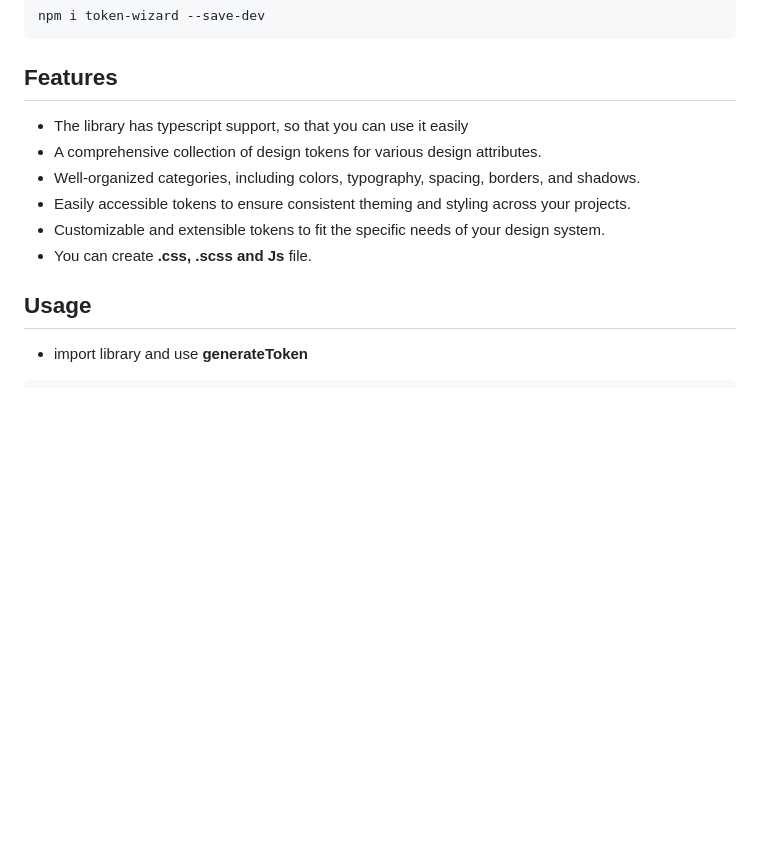
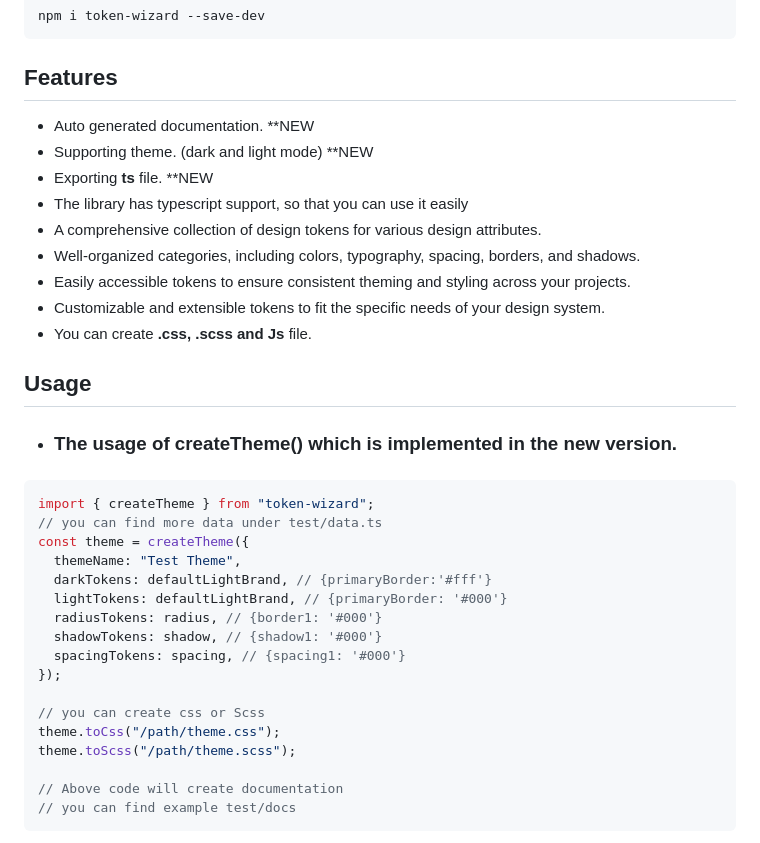
Before and after one commit to ridvandmrc/token-wizard, a Markdown page: README.md, the part around one of its changes. Drawn GitHub-style; blank space fills up the shorter version.

````diff
--- a/README.md
+++ b/README.md
@@ -12,6 +12,9 @@ npm i token-wizard --save-dev
 
 ## Features
 
+- Auto generated documentation. \*\*NEW
+- Supporting theme. (dark and light mode) \*\*NEW
+- Exporting **ts** file. \*\*NEW
 - The library has typescript support, so that you can use it easily
 - A comprehensive collection of design tokens for various design attributes.
 - Well-organized categories, including colors, typography, spacing, borders, and shadows.
@@ -21,4 +24,25 @@ npm i token-wizard --save-dev
 
 ## Usage
 
-- import library and use **generateToken**
+- <h3>The usage of createTheme() which is implemented in the new version.<h3>
+
+```ts
+import { createTheme } from "token-wizard";
+// you can find more data under test/data.ts
+const theme = createTheme({
+  themeName: "Test Theme",
+  darkTokens: defaultLightBrand, // {primaryBorder:'#fff'}
+  lightTokens: defaultLightBrand, // {primaryBorder: '#000'}
+  radiusTokens: radius, // {border1: '#000'}
+  shadowTokens: shadow, // {shadow1: '#000'}
+  spacingTokens: spacing, // {spacing1: '#000'}
+});
+
+// you can create css or Scss
+theme.toCss("/path/theme.css");
+theme.toScss("/path/theme.scss");
+
+// Above code will create documentation
+// you can find example test/docs
+```
+
````
Also changed, not shown: other parts of README.md (+8 -2 lines), assets/color.png (added), assets/radius.png (added), 5 other files.
